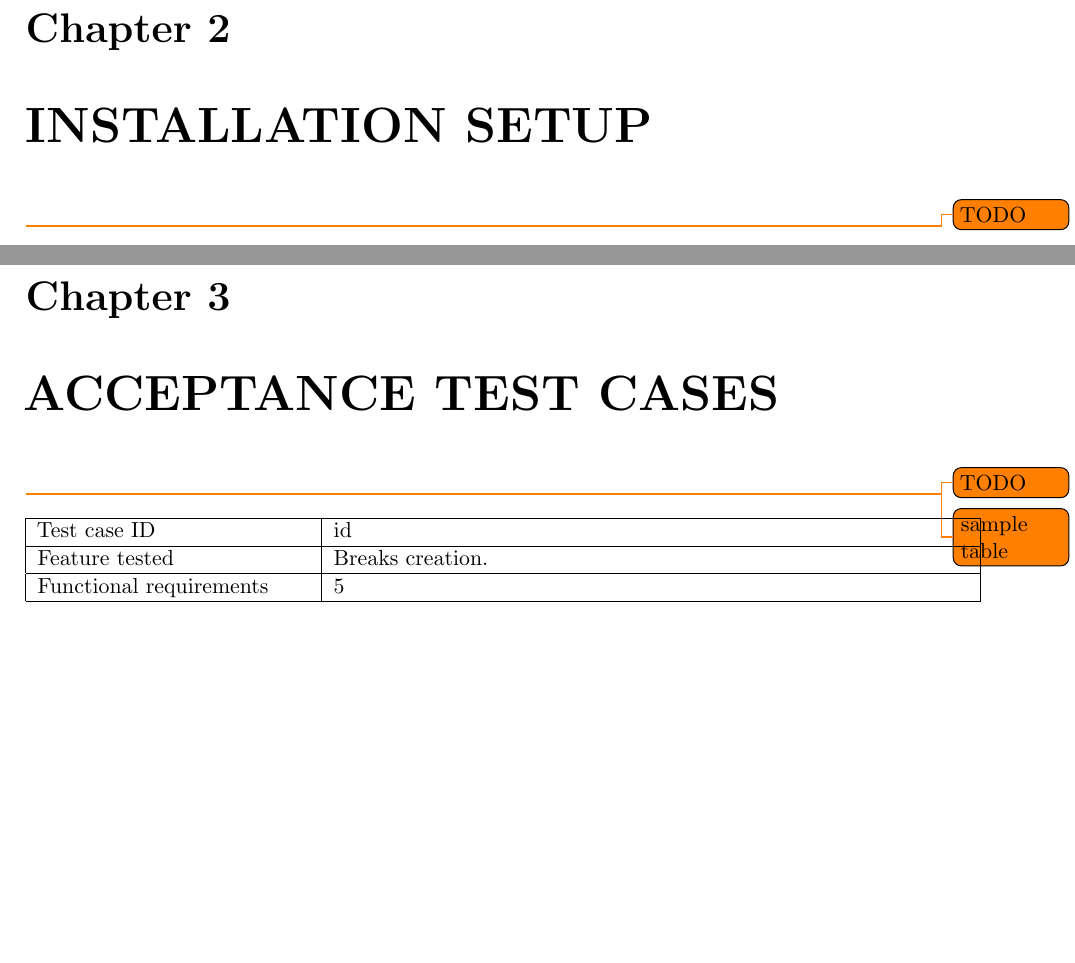
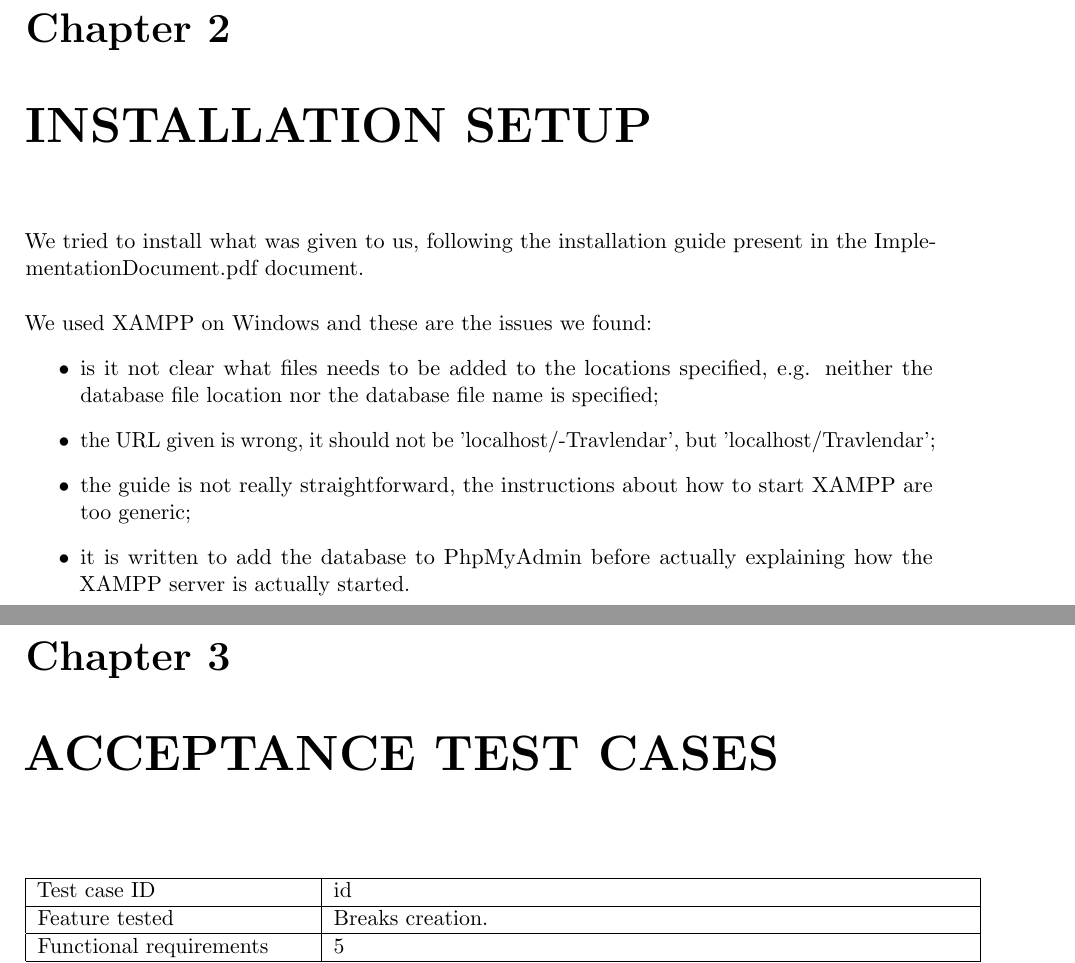
Before and after one commit to JustSalva/MelziPinaSalvadore, a LaTeX document (ATD/ATD.tex, which reads ATD/2-InstallationSetup/installation_setup.tex, ATD/3-AcceptanceTestCases/test_cases.tex): two parts of pages 4 and 5 of 10, joined at a grey line, cut so that both start at the same text, the shorter picture padded with empty space. Compiled offline with pdfLaTeX.

Commit message:
Installation setup

```diff
--- a/ATD/2-InstallationSetup/installation_setup.tex
+++ b/ATD/2-InstallationSetup/installation_setup.tex
@@ -1 +1,8 @@
-\todo{TODO}
+We tried to install what was given to us, following the installation guide present in the ImplementationDocument.pdf document. \\ \\
+We used XAMPP on Windows and these are the issues we found:
+\begin{itemize}
+	\item is it not clear what files needs to be added to the locations specified, e.g. neither the database file location nor the database file name is specified;
+	\item the URL given is wrong, it should not be 'localhost/-Travlendar', but 'localhost/Travlendar';
+	\item the guide is not really straightforward, the instructions about how to start XAMPP are too generic;
+	\item it is written to add the database to PhpMyAdmin before actually explaining how the XAMPP server is actually started.
+\end{itemize}
--- a/ATD/3-AcceptanceTestCases/test_cases.tex
+++ b/ATD/3-AcceptanceTestCases/test_cases.tex
@@ -1,6 +1,3 @@
-\todo{TODO}
-\todo{sample table}
-
 \begin{table}[H]
 	\begin{center}
 		\begin{tabular}{ | p{0.3\textwidth} | p{0.7\textwidth} | }
```
